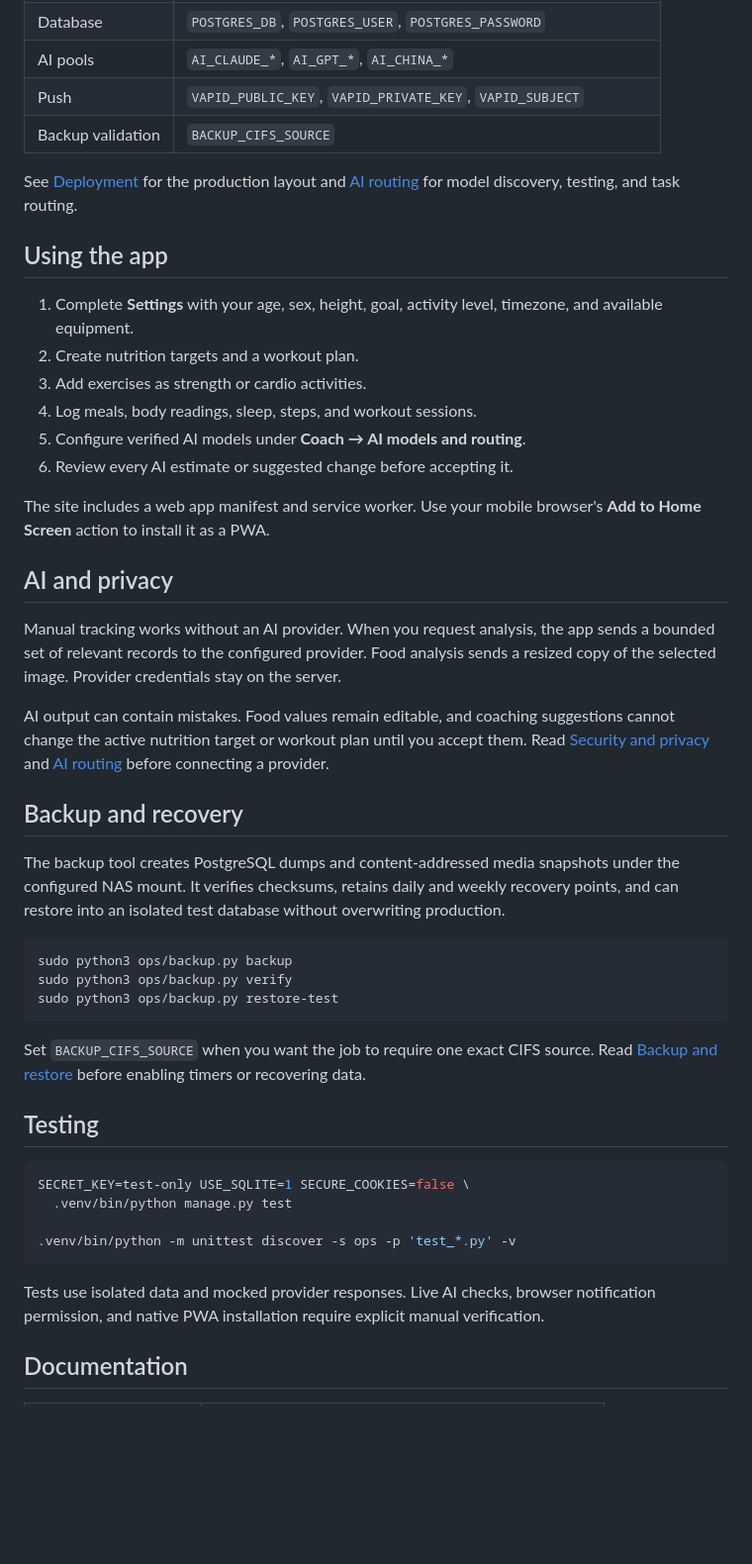
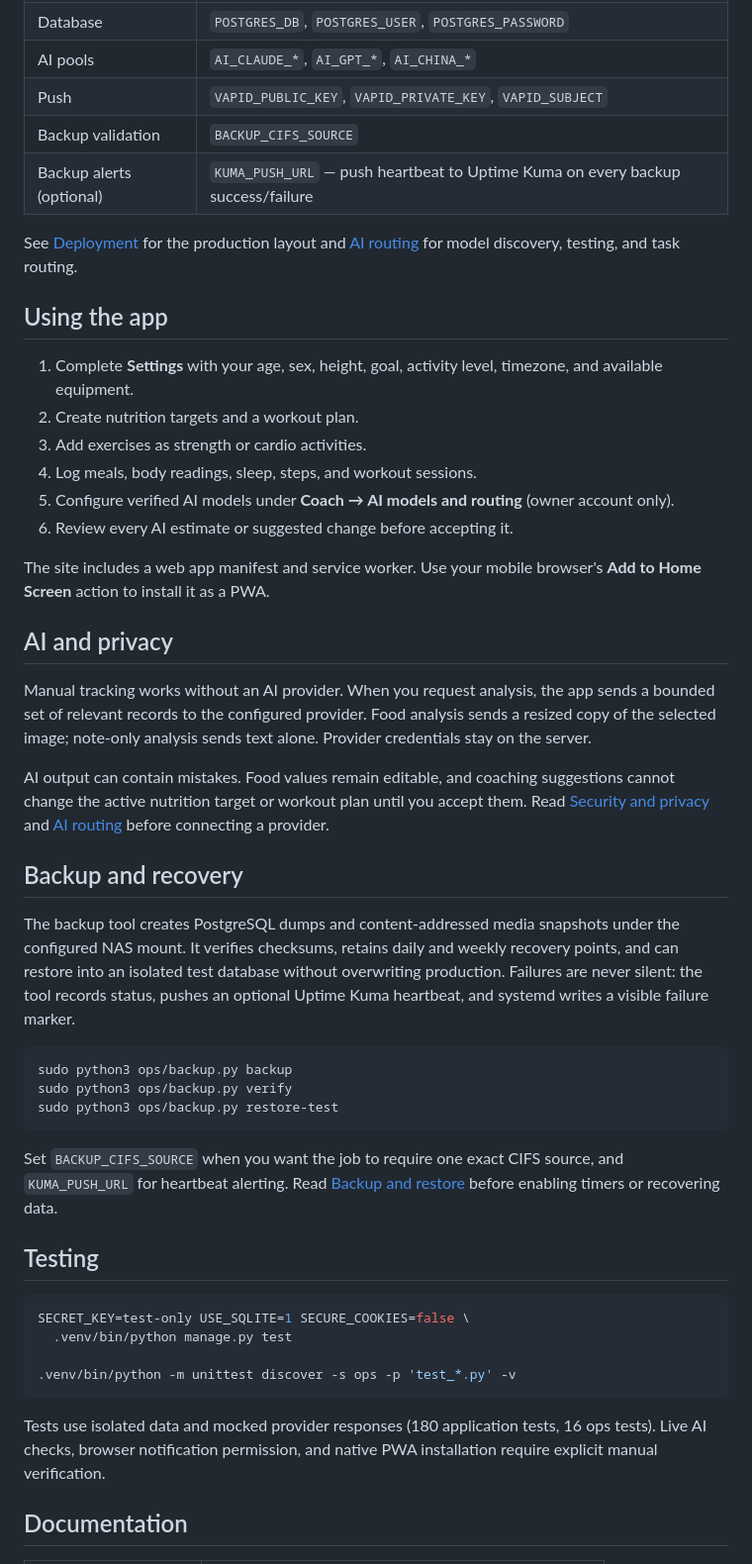
Before and after one commit to DraSoGo/Form, a Markdown page: README.md, the part around one of its changes. Shown at 99% size. Rendered like a GitHub page; blank space fills up the shorter version.

````diff
--- a/README.md
+++ b/README.md
@@ -162,6 +185,7 @@ Copy `.env.example` to the protected runtime file and replace every placeholder.
 | AI pools | `AI_CLAUDE_*`, `AI_GPT_*`, `AI_CHINA_*` |
 | Push | `VAPID_PUBLIC_KEY`, `VAPID_PRIVATE_KEY`, `VAPID_SUBJECT` |
 | Backup validation | `BACKUP_CIFS_SOURCE` |
+| Backup alerts (optional) | `KUMA_PUSH_URL` — push heartbeat to Uptime Kuma on every backup success/failure |
 
 See [Deployment](docs/deployment.md) for the production layout and [AI routing](docs/ai-routing.md) for model discovery, testing, and task routing.
 
@@ -171,20 +195,20 @@ See [Deployment](docs/deployment.md) for the production layout and [AI routing](
 2. Create nutrition targets and a workout plan.
 3. Add exercises as strength or cardio activities.
 4. Log meals, body readings, sleep, steps, and workout sessions.
-5. Configure verified AI models under **Coach → AI models and routing**.
+5. Configure verified AI models under **Coach → AI models and routing** (owner account only).
 6. Review every AI estimate or suggested change before accepting it.
 
 The site includes a web app manifest and service worker. Use your mobile browser's **Add to Home Screen** action to install it as a PWA.
 
 ## AI and privacy
 
-Manual tracking works without an AI provider. When you request analysis, the app sends a bounded set of relevant records to the configured provider. Food analysis sends a resized copy of the selected image. Provider credentials stay on the server.
+Manual tracking works without an AI provider. When you request analysis, the app sends a bounded set of relevant records to the configured provider. Food analysis sends a resized copy of the selected image; note-only analysis sends text alone. Provider credentials stay on the server.
 
 AI output can contain mistakes. Food values remain editable, and coaching suggestions cannot change the active nutrition target or workout plan until you accept them. Read [Security and privacy](docs/security.md) and [AI routing](docs/ai-routing.md) before connecting a provider.
 
 ## Backup and recovery
 
-The backup tool creates PostgreSQL dumps and content-addressed media snapshots under the configured NAS mount. It verifies checksums, retains daily and weekly recovery points, and can restore into an isolated test database without overwriting production.
+The backup tool creates PostgreSQL dumps and content-addressed media snapshots under the configured NAS mount. It verifies checksums, retains daily and weekly recovery points, and can restore into an isolated test database without overwriting production. Failures are never silent: the tool records status, pushes an optional Uptime Kuma heartbeat, and systemd writes a visible failure marker.
 
 ```sh
 sudo python3 ops/backup.py backup
@@ -192,7 +216,7 @@ sudo python3 ops/backup.py verify
 sudo python3 ops/backup.py restore-test
 ```
 
-Set `BACKUP_CIFS_SOURCE` when you want the job to require one exact CIFS source. Read [Backup and restore](docs/backup-restore.md) before enabling timers or recovering data.
+Set `BACKUP_CIFS_SOURCE` when you want the job to require one exact CIFS source, and `KUMA_PUSH_URL` for heartbeat alerting. Read [Backup and restore](docs/backup-restore.md) before enabling timers or recovering data.
 
 ## Testing
 
@@ -203,7 +227,7 @@ SECRET_KEY=test-only USE_SQLITE=1 SECURE_COOKIES=false \
 .venv/bin/python -m unittest discover -s ops -p 'test_*.py' -v
 ```
 
-Tests use isolated data and mocked provider responses. Live AI checks, browser notification permission, and native PWA installation require explicit manual verification.
+Tests use isolated data and mocked provider responses (180 application tests, 16 ops tests). Live AI checks, browser notification permission, and native PWA installation require explicit manual verification.
 
 ## Documentation
 
````
Also changed, not shown: other parts of README.md (+40 -21 lines).
